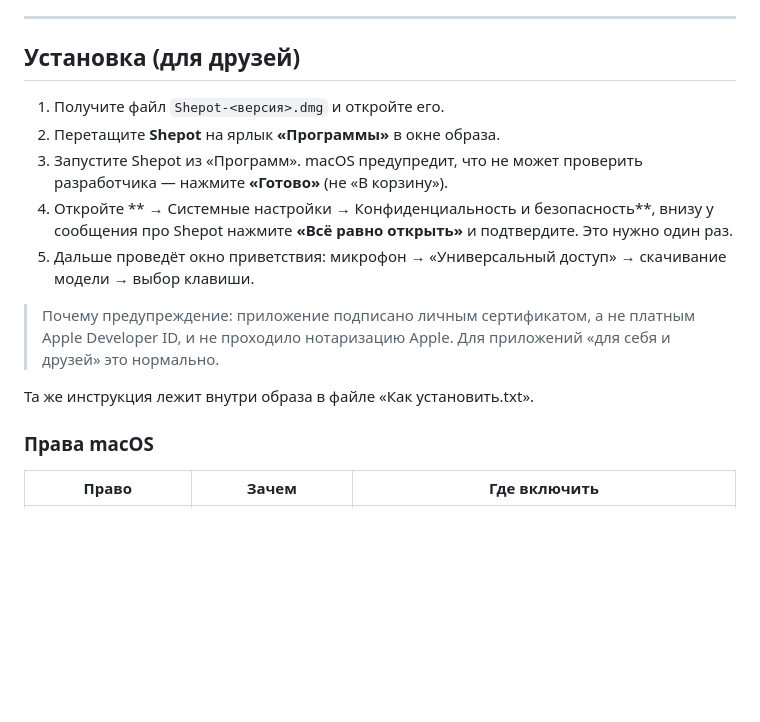
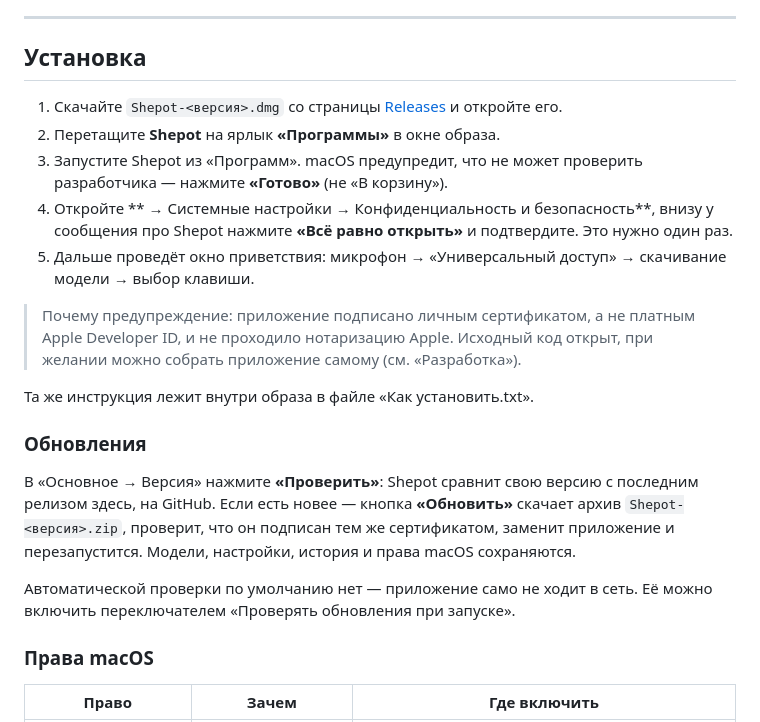
Before and after one commit to NCC-1701-Tony/shepot-mac, a Markdown page: README.md, the part around one of its changes. Drawn GitHub-style; blank space fills up the shorter version.

```diff
--- a/README.md
+++ b/README.md
@@ -18,17 +20,23 @@
 
 ---
 
-## Установка (для друзей)
+## Установка
 
-1. Получите файл `Shepot-<версия>.dmg` и откройте его.
+1. Скачайте `Shepot-<версия>.dmg` со страницы [Releases](https://github.com/NCC-1701-Tony/shepot-mac/releases/latest) и откройте его.
 2. Перетащите **Shepot** на ярлык **«Программы»** в окне образа.
 3. Запустите Shepot из «Программ». macOS предупредит, что не может проверить разработчика — нажмите **«Готово»** (не «В корзину»).
 4. Откройте ** → Системные настройки → Конфиденциальность и безопасность**, внизу у сообщения про Shepot нажмите **«Всё равно открыть»** и подтвердите. Это нужно один раз.
 5. Дальше проведёт окно приветствия: микрофон → «Универсальный доступ» → скачивание модели → выбор клавиши.
 
-> Почему предупреждение: приложение подписано личным сертификатом, а не платным Apple Developer ID, и не проходило нотаризацию Apple. Для приложений «для себя и друзей» это нормально.
+> Почему предупреждение: приложение подписано личным сертификатом, а не платным Apple Developer ID, и не проходило нотаризацию Apple. Исходный код открыт, при желании можно собрать приложение самому (см. «Разработка»).
 
 Та же инструкция лежит внутри образа в файле «Как установить.txt».
+
+### Обновления
+
+В «Основное → Версия» нажмите **«Проверить»**: Shepot сравнит свою версию с последним релизом здесь, на GitHub. Если есть новее — кнопка **«Обновить»** скачает архив `Shepot-<версия>.zip`, проверит, что он подписан тем же сертификатом, заменит приложение и перезапустится. Модели, настройки, история и права macOS сохраняются.
+
+Автоматической проверки по умолчанию нет — приложение само не ходит в сеть. Её можно включить переключателем «Проверять обновления при запуске».
 
 ### Права macOS
 
```
Also changed, not shown: other parts of README.md (+29 -3 lines), docs/donate-sbp.jpg (added), 7 other files.
